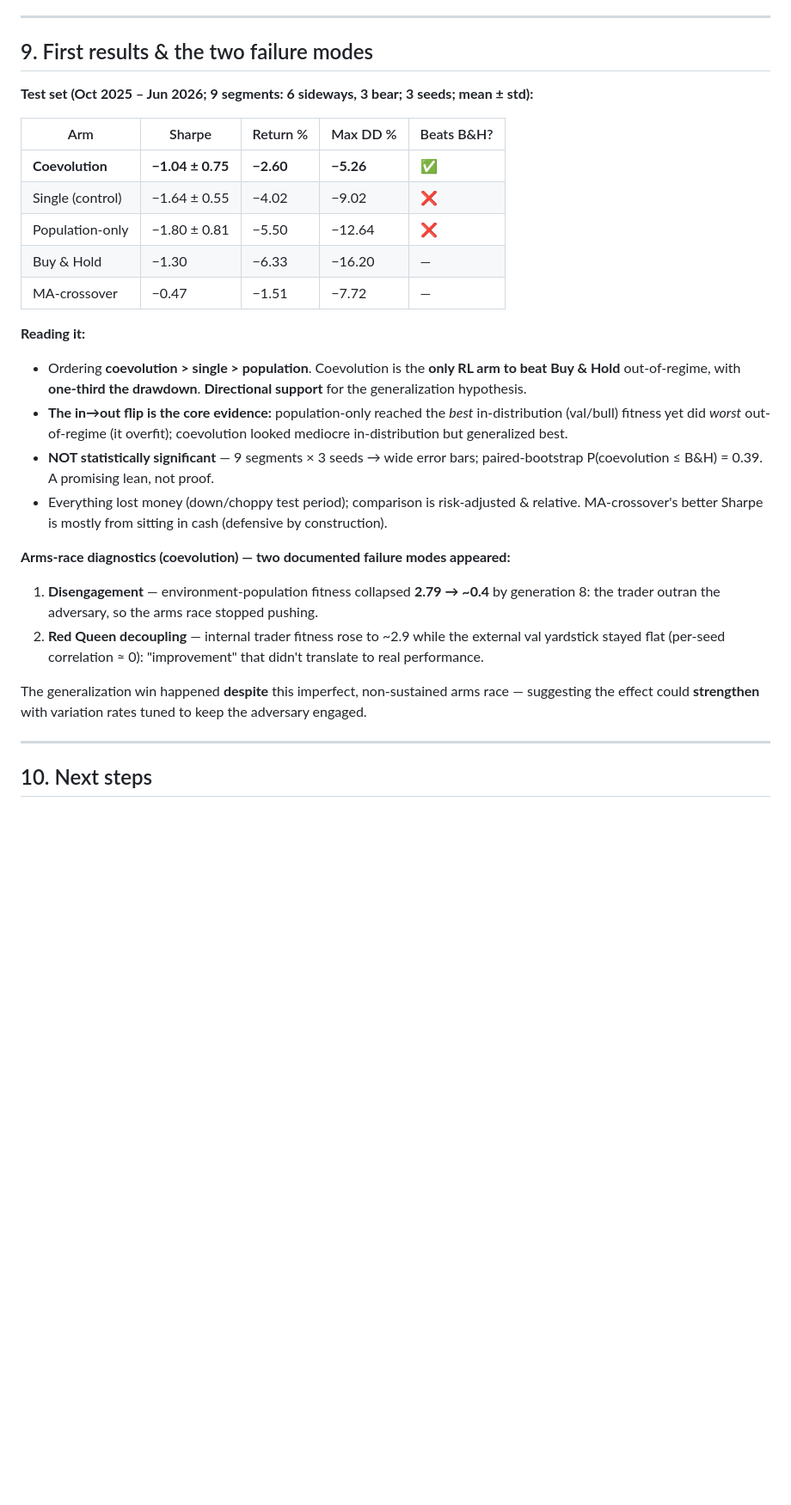
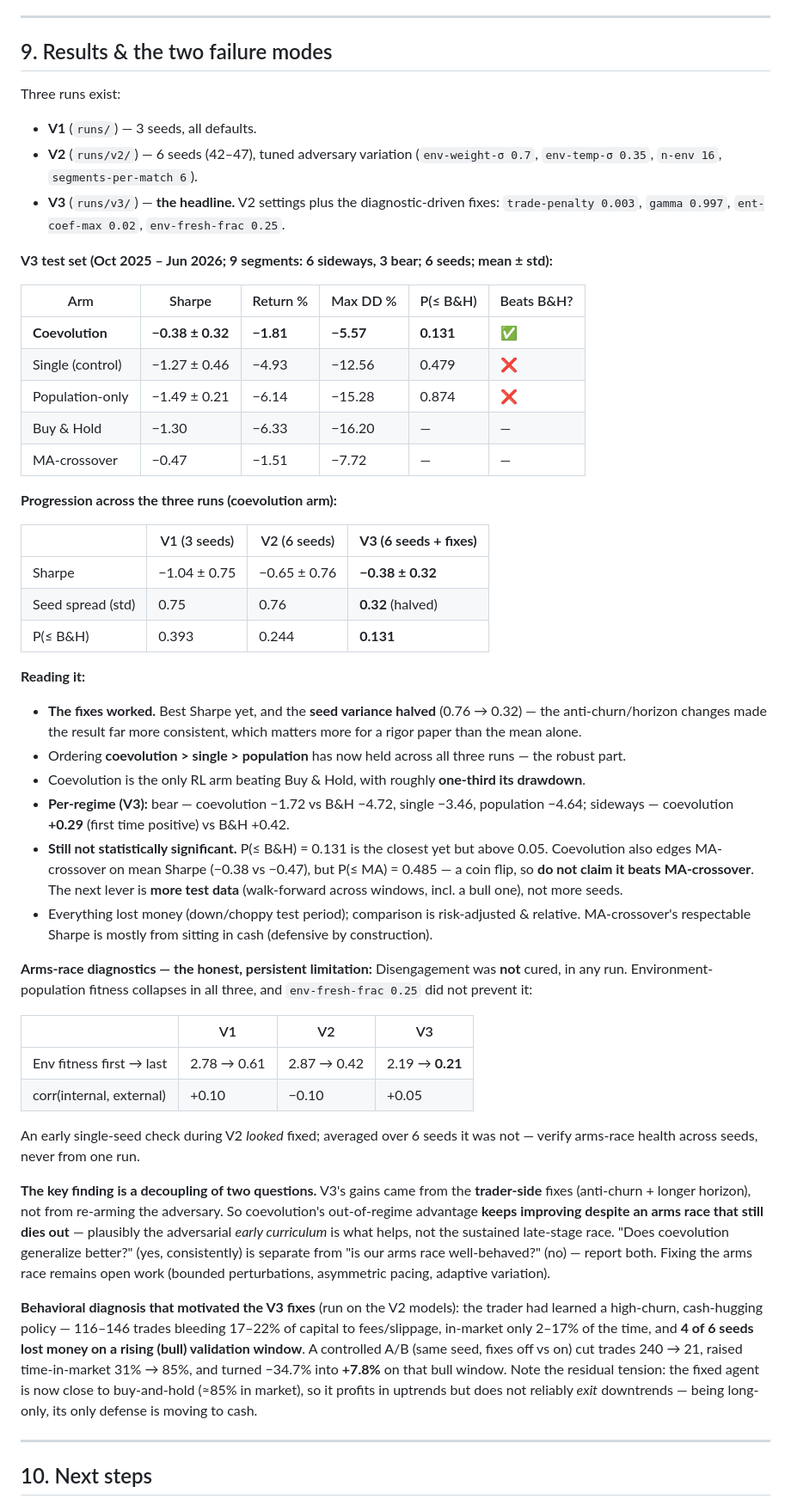
Before and after one commit to KiranRajeev-KV/fyp, a Markdown page: docs/experiment-notes.md, the part around one of its changes. Shown at 86% size. Rendered like a GitHub page; blank space fills up the shorter version.

Commit message:
docs: update experiment notes with V3 results and behavioral diagnosis
Section 9 now covers all three runs. Coevolution test Sharpe improved
-1.04 -> -0.65 -> -0.38 across V1/V2/V3, with the seed spread halving to
+/-0.32 and P(<=B&H) falling 0.393 -> 0.244 -> 0.131. Records the
behavioral diagnosis that motivated the V3 fixes (high-churn cash-hugging
policy bleeding 17-22% of capital to fees, losing money even on a bull
window) and the controlled A/B that validated them.

Also records the persistent limitation: disengagement was never cured in
any run, so V3's gains came from trader-side changes rather than from
re-arming the adversary. Next steps reprioritized -- walk-forward for
more test data is now the binding constraint on significance, not seeds.

```diff
--- a/docs/experiment-notes.md
+++ b/docs/experiment-notes.md
@@ -320,37 +320,74 @@ The engine already supports **any single metric** as fitness via `EngineConfig.f
 ---
 
 <a name="9-results"></a>
-## 9. First results & the two failure modes
+## 9. Results & the two failure modes
 
-**Test set (Oct 2025 – Jun 2026; 9 segments: 6 sideways, 3 bear; 3 seeds; mean ± std):**
+Three runs exist:
+- **V1** (`runs/`) — 3 seeds, all defaults.
+- **V2** (`runs/v2/`) — 6 seeds (42–47), tuned adversary variation
+  (`env-weight-σ 0.7`, `env-temp-σ 0.35`, `n-env 16`, `segments-per-match 6`).
+- **V3** (`runs/v3/`) — **the headline.** V2 settings plus the diagnostic-driven fixes:
+  `trade-penalty 0.003`, `gamma 0.997`, `ent-coef-max 0.02`, `env-fresh-frac 0.25`.
 
-| Arm | Sharpe | Return % | Max DD % | Beats B&H? |
-|---|---|---|---|---|
-| **Coevolution** | **−1.04 ± 0.75** | **−2.60** | **−5.26** | ✅ |
-| Single (control) | −1.64 ± 0.55 | −4.02 | −9.02 | ❌ |
-| Population-only | −1.80 ± 0.81 | −5.50 | −12.64 | ❌ |
-| Buy & Hold | −1.30 | −6.33 | −16.20 | — |
-| MA-crossover | −0.47 | −1.51 | −7.72 | — |
+**V3 test set (Oct 2025 – Jun 2026; 9 segments: 6 sideways, 3 bear; 6 seeds; mean ± std):**
+
+| Arm | Sharpe | Return % | Max DD % | P(≤ B&H) | Beats B&H? |
+|---|---|---|---|---|---|
+| **Coevolution** | **−0.38 ± 0.32** | **−1.81** | **−5.57** | **0.131** | ✅ |
+| Single (control) | −1.27 ± 0.46 | −4.93 | −12.56 | 0.479 | ❌ |
+| Population-only | −1.49 ± 0.21 | −6.14 | −15.28 | 0.874 | ❌ |
+| Buy & Hold | −1.30 | −6.33 | −16.20 | — | — |
+| MA-crossover | −0.47 | −1.51 | −7.72 | — | — |
+
+**Progression across the three runs (coevolution arm):**
+
+| | V1 (3 seeds) | V2 (6 seeds) | **V3 (6 seeds + fixes)** |
+|---|---|---|---|
+| Sharpe | −1.04 ± 0.75 | −0.65 ± 0.76 | **−0.38 ± 0.32** |
+| Seed spread (std) | 0.75 | 0.76 | **0.32** (halved) |
+| P(≤ B&H) | 0.393 | 0.244 | **0.131** |
 
 **Reading it:**
-- Ordering **coevolution > single > population**. Coevolution is the **only RL arm to beat Buy & Hold**
-  out-of-regime, with **one-third the drawdown**. **Directional support** for the generalization hypothesis.
-- **The in→out flip is the core evidence:** population-only reached the *best* in-distribution
-  (val/bull) fitness yet did *worst* out-of-regime (it overfit); coevolution looked mediocre
-  in-distribution but generalized best.
-- **NOT statistically significant** — 9 segments × 3 seeds → wide error bars; paired-bootstrap
-  P(coevolution ≤ B&H) = 0.39. A promising lean, not proof.
+- **The fixes worked.** Best Sharpe yet, and the **seed variance halved** (0.76 → 0.32) — the
+  anti-churn/horizon changes made the result far more consistent, which matters more for a rigor
+  paper than the mean alone.
+- Ordering **coevolution > single > population** has now held across all three runs — the robust part.
+- Coevolution is the only RL arm beating Buy & Hold, with roughly **one-third its drawdown**.
+- **Per-regime (V3):** bear — coevolution −1.72 vs B&H −4.72, single −3.46, population −4.64;
+  sideways — coevolution **+0.29** (first time positive) vs B&H +0.42.
+- **Still not statistically significant.** P(≤ B&H) = 0.131 is the closest yet but above 0.05.
+  Coevolution also edges MA-crossover on mean Sharpe (−0.38 vs −0.47), but P(≤ MA) = 0.485 — a
+  coin flip, so **do not claim it beats MA-crossover**. The next lever is **more test data**
+  (walk-forward across windows, incl. a bull one), not more seeds.
 - Everything lost money (down/choppy test period); comparison is risk-adjusted & relative.
-  MA-crossover's better Sharpe is mostly from sitting in cash (defensive by construction).
+  MA-crossover's respectable Sharpe is mostly from sitting in cash (defensive by construction).
 
-**Arms-race diagnostics (coevolution) — two documented failure modes appeared:**
-1. **Disengagement** — environment-population fitness collapsed **2.79 → ~0.4** by generation 8: the
-   trader outran the adversary, so the arms race stopped pushing.
-2. **Red Queen decoupling** — internal trader fitness rose to ~2.9 while the external val yardstick
-   stayed flat (per-seed correlation ≈ 0): "improvement" that didn't translate to real performance.
+**Arms-race diagnostics — the honest, persistent limitation:**
+Disengagement was **not** cured, in any run. Environment-population fitness collapses in all three,
+and `env-fresh-frac 0.25` did not prevent it:
 
-The generalization win happened **despite** this imperfect, non-sustained arms race — suggesting the
-effect could **strengthen** with variation rates tuned to keep the adversary engaged.
+| | V1 | V2 | V3 |
+|---|---|---|---|
+| Env fitness first → last | 2.78 → 0.61 | 2.87 → 0.42 | 2.19 → **0.21** |
+| corr(internal, external) | +0.10 | −0.10 | +0.05 |
+
+An early single-seed check during V2 *looked* fixed; averaged over 6 seeds it was not — verify
+arms-race health across seeds, never from one run.
+
+**The key finding is a decoupling of two questions.** V3's gains came from the **trader-side** fixes
+(anti-churn + longer horizon), not from re-arming the adversary. So coevolution's out-of-regime
+advantage **keeps improving despite an arms race that still dies out** — plausibly the adversarial
+*early curriculum* is what helps, not the sustained late-stage race. "Does coevolution generalize
+better?" (yes, consistently) is separate from "is our arms race well-behaved?" (no) — report both.
+Fixing the arms race remains open work (bounded perturbations, asymmetric pacing, adaptive variation).
+
+**Behavioral diagnosis that motivated the V3 fixes** (run on the V2 models):
+the trader had learned a high-churn, cash-hugging policy — 116–146 trades bleeding 17–22% of capital
+to fees/slippage, in-market only 2–17% of the time, and **4 of 6 seeds lost money on a rising (bull)
+validation window**. A controlled A/B (same seed, fixes off vs on) cut trades 240 → 21, raised
+time-in-market 31% → 85%, and turned −34.7% into **+7.8%** on that bull window. Note the residual
+tension: the fixed agent is now close to buy-and-hold (≈85% in market), so it profits in uptrends but
+does not reliably *exit* downtrends — being long-only, its only defense is moving to cash.
 
 ---
 
```
Also changed, not shown: other parts of docs/experiment-notes.md (+17 -7 lines).
